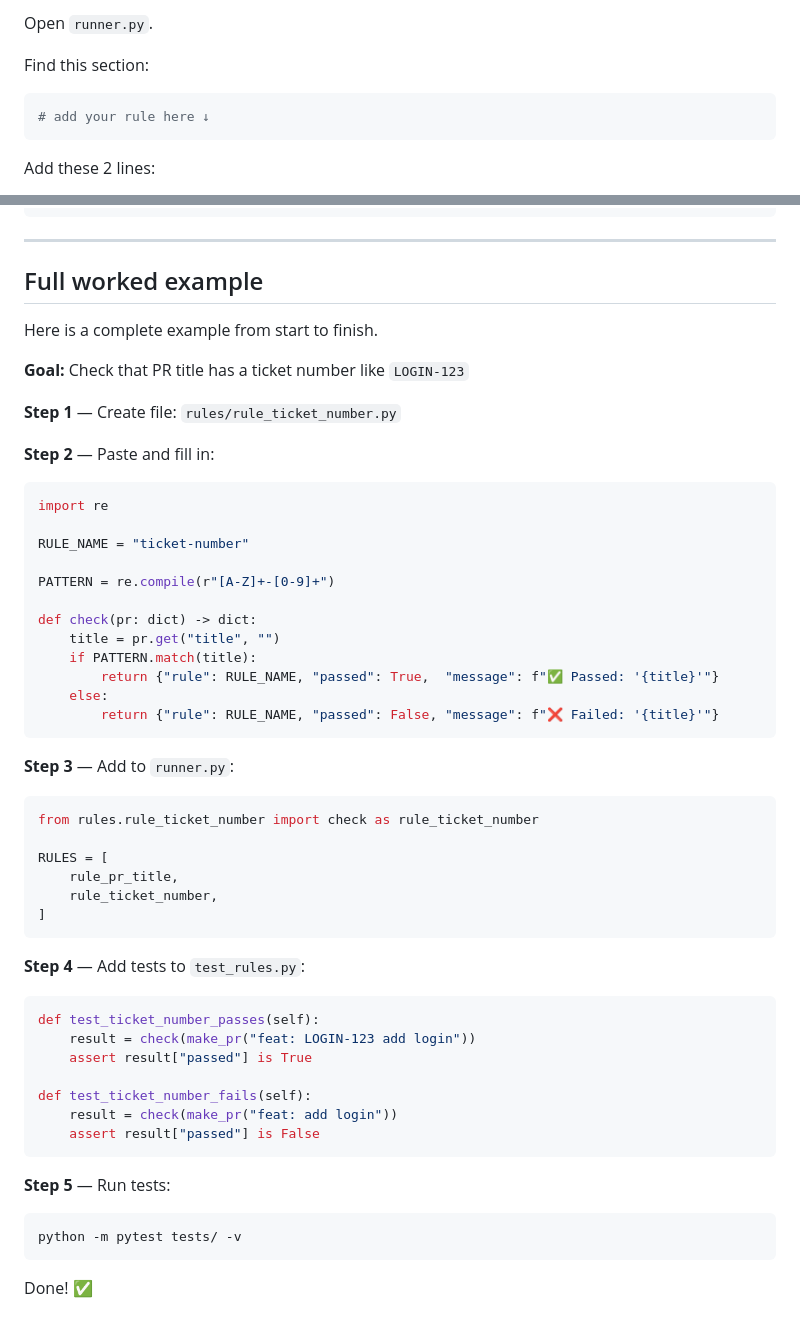
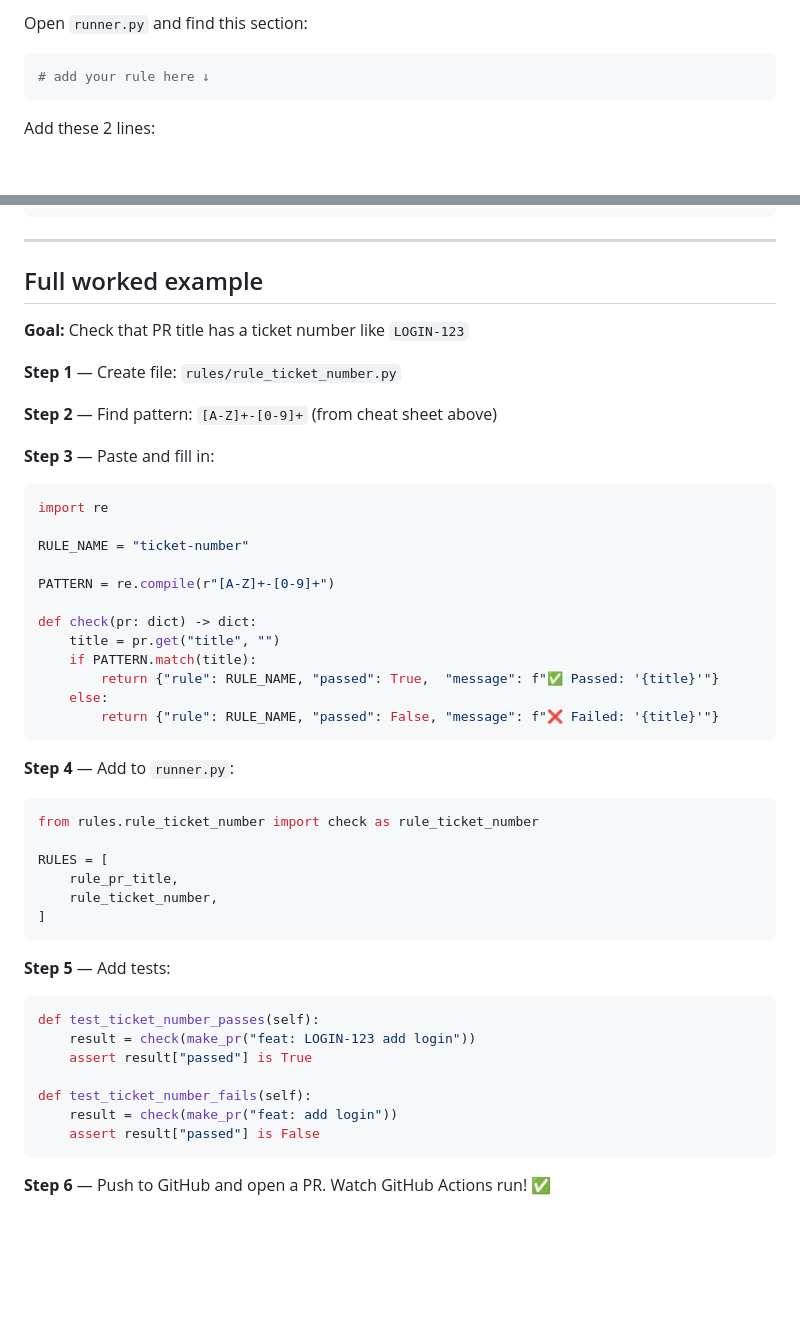
Before and after one commit to THAN123MAYA/pr-rule-engine, a Markdown page: review-rules.md, 2 parts joined by grey strips. GitHub-like rendering; blank space fills up the shorter version.

````diff
--- a/review-rules.md
+++ b/review-rules.md
@@ -77,7 +114,5 @@ PATTERN = re.compile(r"your-pattern-here")
 
-Open `runner.py`.
-
-Find this section:
+Open `runner.py` and find this section:
 ```python
 # add your rule here ↓
 ```
@@ -219,13 +225,13 @@ RULES = [
 
 ## Full worked example
 
-Here is a complete example from start to finish.
-
 **Goal:** Check that PR title has a ticket number like `LOGIN-123`
 
 **Step 1** — Create file: `rules/rule_ticket_number.py`
 
-**Step 2** — Paste and fill in:
+**Step 2** — Find pattern: `[A-Z]+-[0-9]+` (from cheat sheet above)
+
+**Step 3** — Paste and fill in:
 ```python
 import re
 
@@ -241,7 +247,7 @@ def check(pr: dict) -> dict:
         return {"rule": RULE_NAME, "passed": False, "message": f"❌ Failed: '{title}'"}
 ```
 
-**Step 3** — Add to `runner.py`:
+**Step 4** — Add to `runner.py`:
 ```python
 from rules.rule_ticket_number import check as rule_ticket_number
 
@@ -251,7 +257,7 @@ RULES = [
 ]
 ```
 
-**Step 4** — Add tests to `test_rules.py`:
+**Step 5** — Add tests:
 ```python
 def test_ticket_number_passes(self):
     result = check(make_pr("feat: LOGIN-123 add login"))
@@ -262,9 +268,4 @@ def test_ticket_number_fails(self):
     assert result["passed"] is False
 ```
 
-**Step 5** — Run tests:
-```bash
-python -m pytest tests/ -v
-```
-
-Done! ✅
+**Step 6** — Push to GitHub and open a PR. Watch GitHub Actions run! ✅
````
Also changed, not shown: other parts of review-rules.md (+55 -47 lines).
